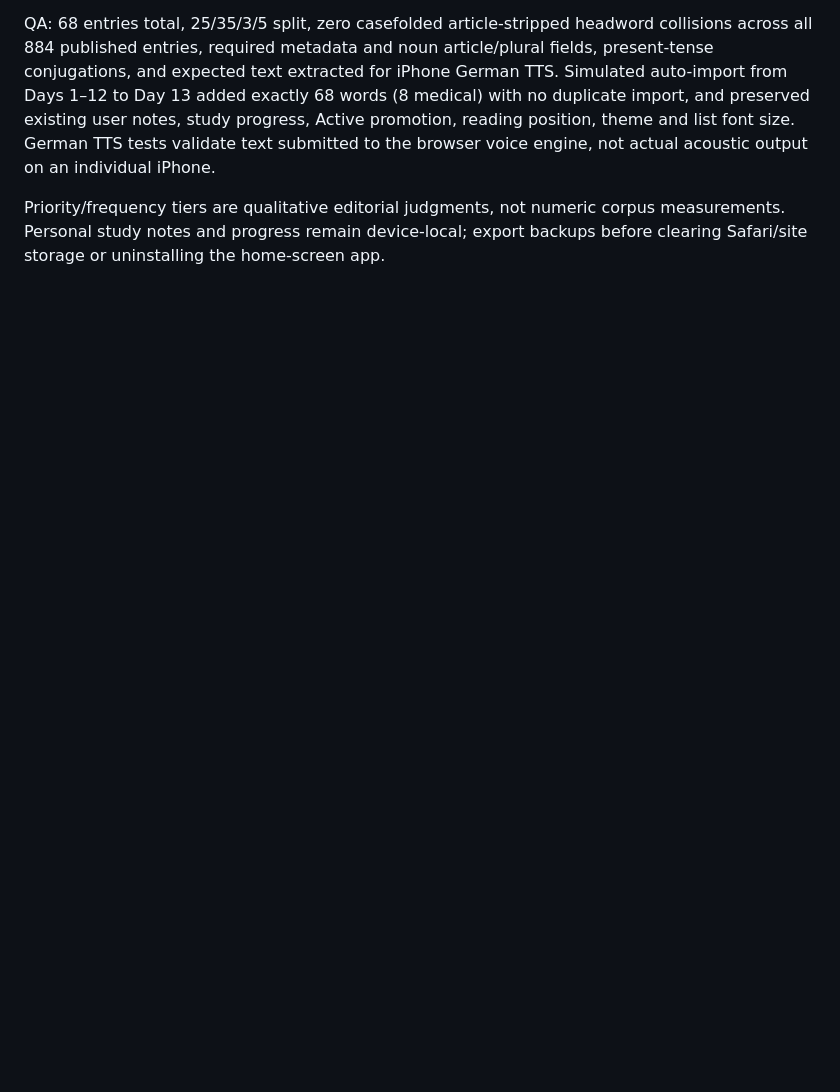
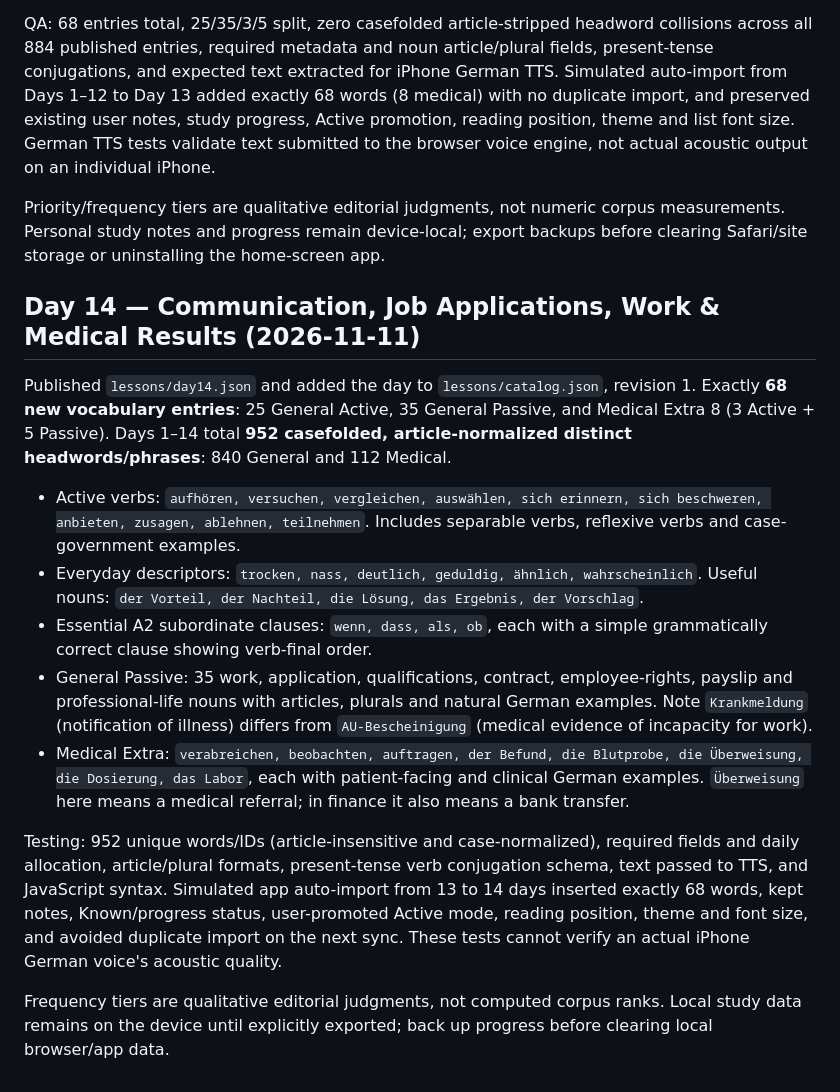
Before and after one commit to robinmarks45-eng/wortschatz-daily, a Markdown page: README.md, the part around the change. GitHub-like rendering; blank space fills up the shorter version.

Commit message:
Document Day 14 curriculum, A2 grammar, clinical vocabulary and progress-safe auto-import

```diff
--- a/README.md
+++ b/README.md
@@ -269,3 +269,18 @@ Published as `lessons/day13.json` and added to `lessons/catalog.json`, revision
 QA: 68 entries total, 25/35/3/5 split, zero casefolded article-stripped headword collisions across all 884 published entries, required metadata and noun article/plural fields, present-tense conjugations, and expected text extracted for iPhone German TTS. Simulated auto-import from Days 1–12 to Day 13 added exactly 68 words (8 medical) with no duplicate import, and preserved existing user notes, study progress, Active promotion, reading position, theme and list font size. German TTS tests validate text submitted to the browser voice engine, not actual acoustic output on an individual iPhone.
 
 Priority/frequency tiers are qualitative editorial judgments, not numeric corpus measurements. Personal study notes and progress remain device-local; export backups before clearing Safari/site storage or uninstalling the home-screen app.
+
+
+## Day 14 — Communication, Job Applications, Work & Medical Results (2026-11-11)
+
+Published `lessons/day14.json` and added the day to `lessons/catalog.json`, revision 1. Exactly **68 new vocabulary entries**: 25 General Active, 35 General Passive, and Medical Extra 8 (3 Active + 5 Passive). Days 1–14 total **952 casefolded, article-normalized distinct headwords/phrases**: 840 General and 112 Medical.
+
+- Active verbs: `aufhören, versuchen, vergleichen, auswählen, sich erinnern, sich beschweren, anbieten, zusagen, ablehnen, teilnehmen`. Includes separable verbs, reflexive verbs and case-government examples.
+- Everyday descriptors: `trocken, nass, deutlich, geduldig, ähnlich, wahrscheinlich`. Useful nouns: `der Vorteil, der Nachteil, die Lösung, das Ergebnis, der Vorschlag`.
+- Essential A2 subordinate clauses: `wenn, dass, als, ob`, each with a simple grammatically correct clause showing verb-final order.
+- General Passive: 35 work, application, qualifications, contract, employee-rights, payslip and professional-life nouns with articles, plurals and natural German examples. Note `Krankmeldung` (notification of illness) differs from `AU-Bescheinigung` (medical evidence of incapacity for work).
+- Medical Extra: `verabreichen, beobachten, auftragen, der Befund, die Blutprobe, die Überweisung, die Dosierung, das Labor`, each with patient-facing and clinical German examples. `Überweisung` here means a medical referral; in finance it also means a bank transfer.
+
+Testing: 952 unique words/IDs (article-insensitive and case-normalized), required fields and daily allocation, article/plural formats, present-tense verb conjugation schema, text passed to TTS, and JavaScript syntax. Simulated app auto-import from 13 to 14 days inserted exactly 68 words, kept notes, Known/progress status, user-promoted Active mode, reading position, theme and font size, and avoided duplicate import on the next sync. These tests cannot verify an actual iPhone German voice's acoustic quality.
+
+Frequency tiers are qualitative editorial judgments, not computed corpus ranks. Local study data remains on the device until explicitly exported; back up progress before clearing local browser/app data.
```
